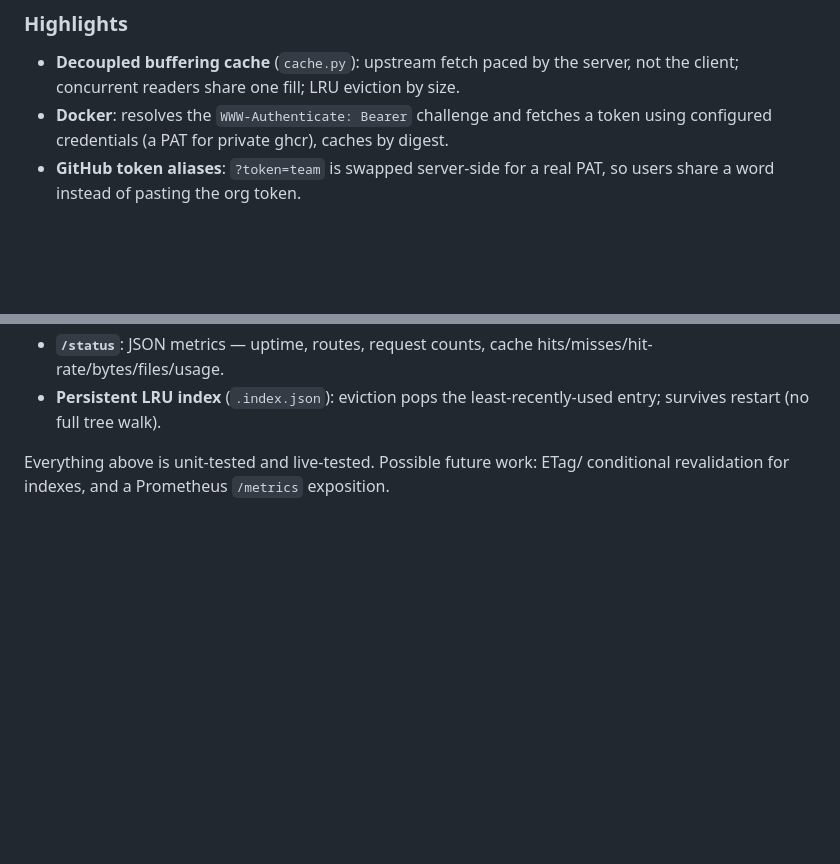
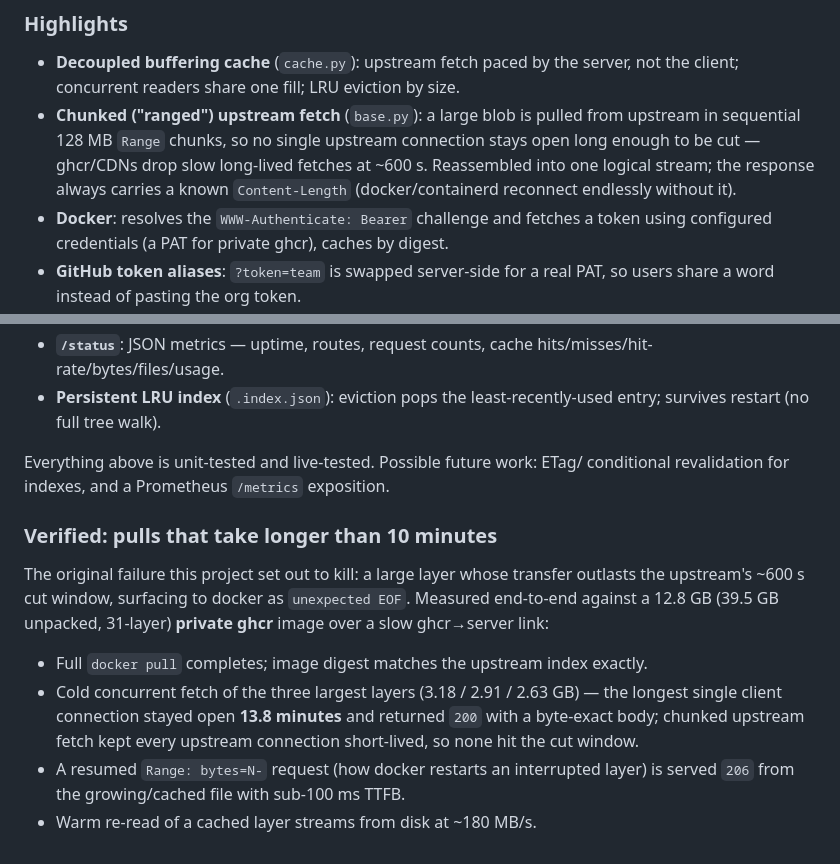
Before and after one commit to RandallAnjie/proxies-hub, a Markdown page: README.md, 2 parts joined by grey strips. Rendered like a GitHub page; blank space fills up the shorter version.

Commit message:
docs: document chunked upstream fetch and >10min pull verification
Co-Authored-By: Claude Opus 4.8 <noreply@anthropic.com>

```diff
--- a/README.md
+++ b/README.md
@@ -19,6 +19,11 @@ slow client can never cause an upstream connection to time out mid-transfer.
 ### Highlights
 - **Decoupled buffering cache** (`cache.py`): upstream fetch paced by the server,
   not the client; concurrent readers share one fill; LRU eviction by size.
+- **Chunked ("ranged") upstream fetch** (`base.py`): a large blob is pulled from
+  upstream in sequential 128 MB `Range` chunks, so no single upstream connection
+  stays open long enough to be cut — ghcr/CDNs drop slow long-lived fetches at
+  ~600 s. Reassembled into one logical stream; the response always carries a
+  known `Content-Length` (docker/containerd reconnect endlessly without it).
 - **Docker**: resolves the `WWW-Authenticate: Bearer` challenge and fetches a
   token using configured credentials (a PAT for private ghcr), caches by digest.
 - **GitHub token aliases**: `?token=team` is swapped server-side for a real PAT,
@@ -99,3 +104,19 @@ Implemented and **live-tested**:
 
 Everything above is unit-tested and live-tested. Possible future work: ETag/
 conditional revalidation for indexes, and a Prometheus `/metrics` exposition.
+
+### Verified: pulls that take longer than 10 minutes
+
+The original failure this project set out to kill: a large layer whose transfer
+outlasts the upstream's ~600 s cut window, surfacing to docker as
+`unexpected EOF`. Measured end-to-end against a 12.8 GB (39.5 GB unpacked,
+31-layer) **private ghcr** image over a slow ghcr→server link:
+
+- Full `docker pull` completes; image digest matches the upstream index exactly.
+- Cold concurrent fetch of the three largest layers (3.18 / 2.91 / 2.63 GB) —
+  the longest single client connection stayed open **13.8 minutes** and returned
+  `200` with a byte-exact body; chunked upstream fetch kept every upstream
+  connection short-lived, so none hit the cut window.
+- A resumed `Range: bytes=N-` request (how docker restarts an interrupted layer)
+  is served `206` from the growing/cached file with sub-100 ms TTFB.
+- Warm re-read of a cached layer streams from disk at ~180 MB/s.
```
